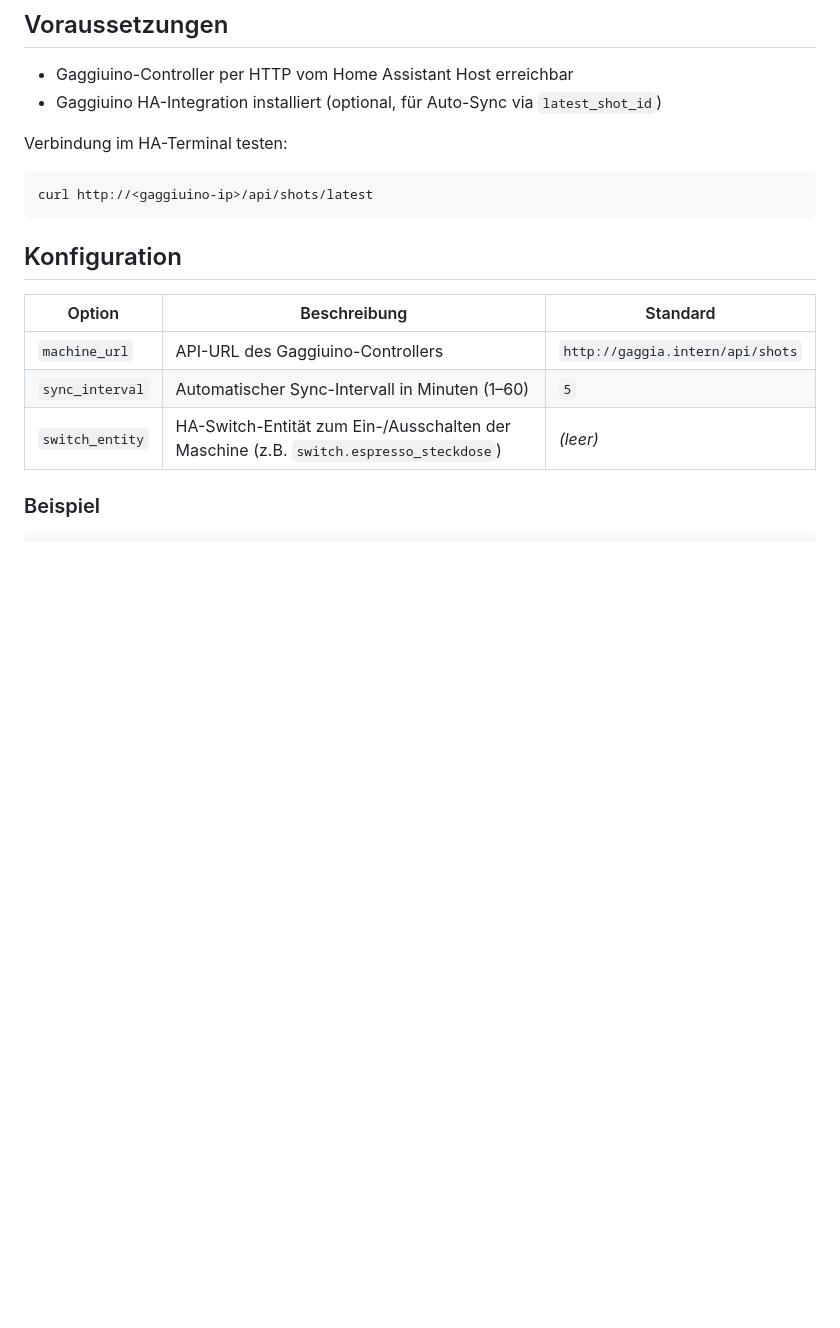
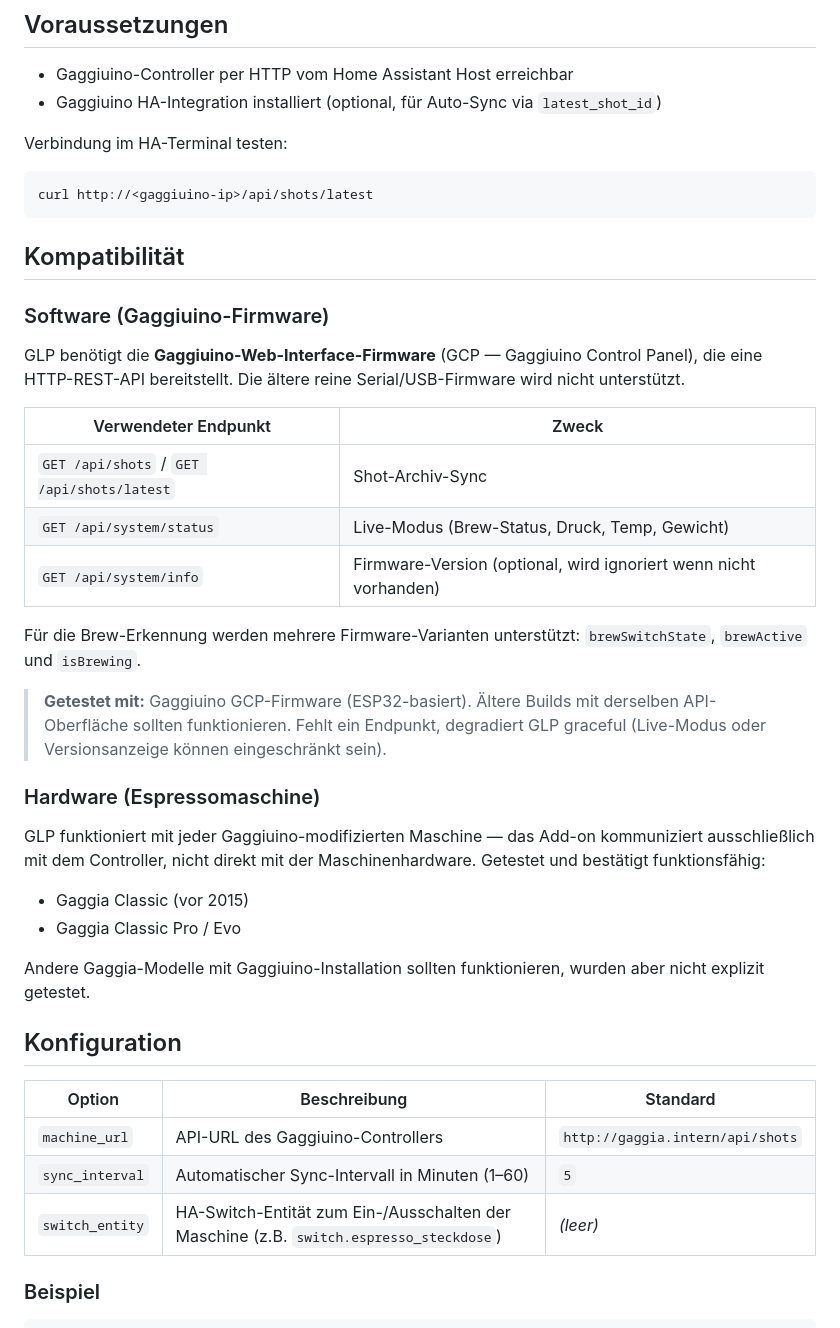
Before and after one commit to mxkissnr/gaggiuino-local-profiler, a Markdown page: gaggiuino-local-profiler/DOCS.de.md, the part around the change. Rendered like a GitHub page; blank space fills up the shorter version.

Commit message:
docs: add WIP badge, compatibility section (firmware/hardware), roadmap issues #35 #36
Co-Authored-By: Claude Sonnet 4.6 <noreply@anthropic.com>

````diff
--- a/gaggiuino-local-profiler/DOCS.de.md
+++ b/gaggiuino-local-profiler/DOCS.de.md
@@ -35,6 +35,31 @@ Verbindung im HA-Terminal testen:
 ```bash
 curl http://<gaggiuino-ip>/api/shots/latest
 ```
+
+## Kompatibilität
+
+### Software (Gaggiuino-Firmware)
+
+GLP benötigt die **Gaggiuino-Web-Interface-Firmware** (GCP — Gaggiuino Control Panel), die eine HTTP-REST-API bereitstellt. Die ältere reine Serial/USB-Firmware wird nicht unterstützt.
+
+| Verwendeter Endpunkt | Zweck |
+|---|---|
+| `GET /api/shots` / `GET /api/shots/latest` | Shot-Archiv-Sync |
+| `GET /api/system/status` | Live-Modus (Brew-Status, Druck, Temp, Gewicht) |
+| `GET /api/system/info` | Firmware-Version (optional, wird ignoriert wenn nicht vorhanden) |
+
+Für die Brew-Erkennung werden mehrere Firmware-Varianten unterstützt: `brewSwitchState`, `brewActive` und `isBrewing`.
+
+> **Getestet mit:** Gaggiuino GCP-Firmware (ESP32-basiert). Ältere Builds mit derselben API-Oberfläche sollten funktionieren. Fehlt ein Endpunkt, degradiert GLP graceful (Live-Modus oder Versionsanzeige können eingeschränkt sein).
+
+### Hardware (Espressomaschine)
+
+GLP funktioniert mit jeder Gaggiuino-modifizierten Maschine — das Add-on kommuniziert ausschließlich mit dem Controller, nicht direkt mit der Maschinenhardware. Getestet und bestätigt funktionsfähig:
+
+- Gaggia Classic (vor 2015)
+- Gaggia Classic Pro / Evo
+
+Andere Gaggia-Modelle mit Gaggiuino-Installation sollten funktionieren, wurden aber nicht explizit getestet.
 
 ## Konfiguration
 
````
Also changed, not shown: README.md (+1 -0 lines), gaggiuino-local-profiler/DOCS.md (+25 -0 lines).
